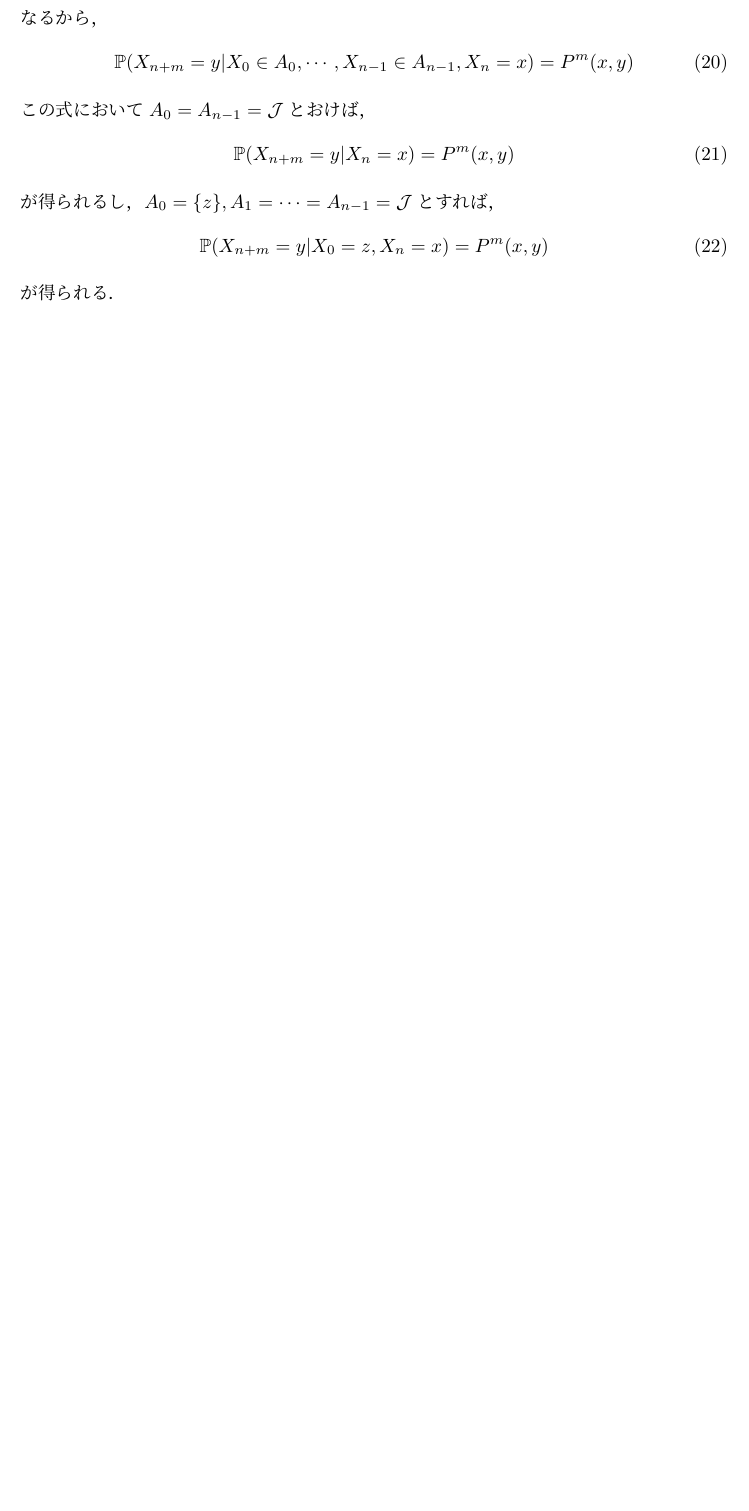
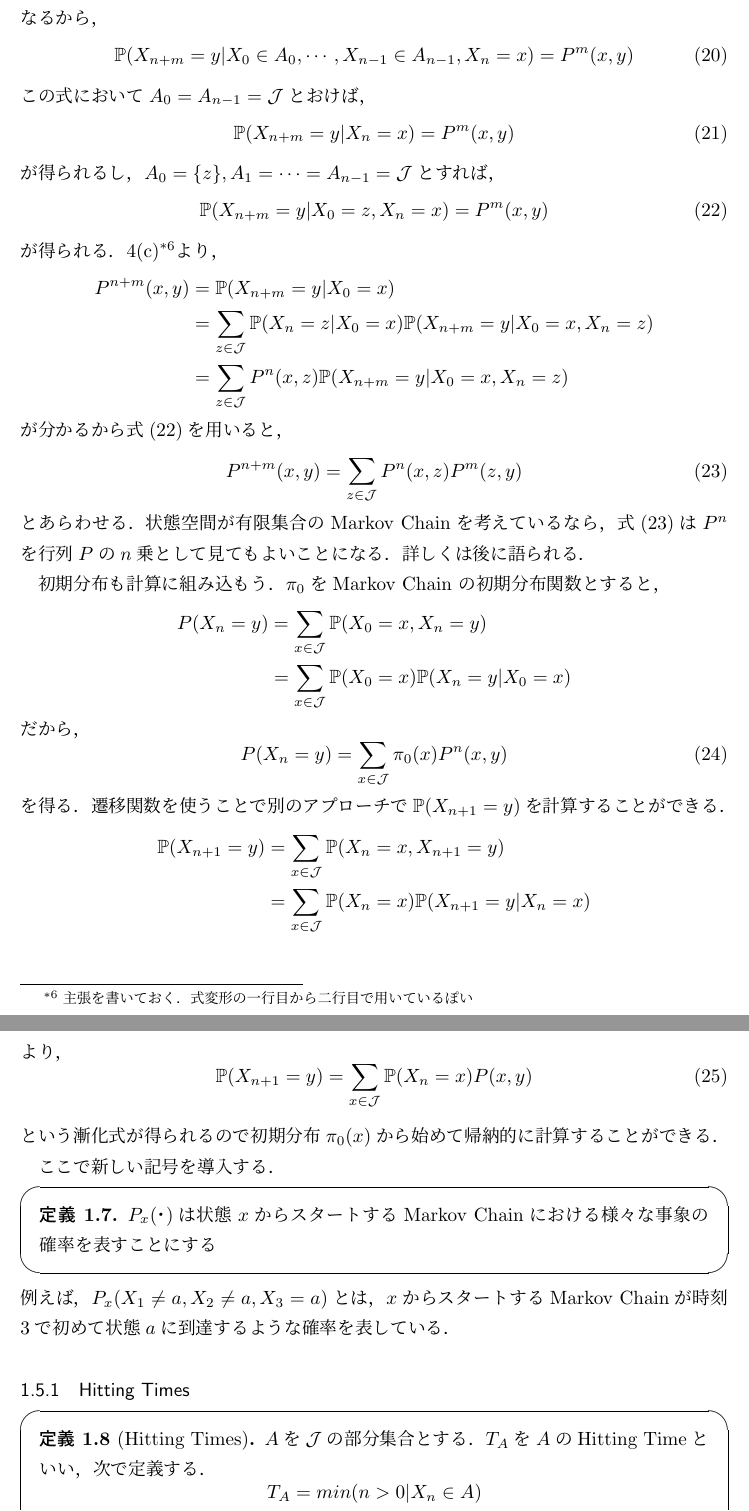
Before and after one commit to kawawan/MarkovChain, a LaTeX document (Markov Chain.tex): part of page 8 of 8 before the commit and two parts of pages 8 and 9 of 10 after it, the two joined at a grey line, cut so that both start at the same text, the shorter picture padded with empty space. Compiled offline with pLaTeX and dvipdfmx.

Commit message:
Hitting time書いた．教科書の式(27)がまだ描かれていないよ

```diff
--- a/Markov Chain.tex
+++ b/Markov Chain.tex
@@ -318,4 +318,53 @@ $\xi_1,\xi_2 \cdots$ は整数値の独立な確率変数で各$\xi_i$の確率
 \begin{equation}
 	\mathbb{P}(X_{n+m} = y | X_0 = z , X_n = x) = P^m(x,y)  \label{22}
 \end{equation}
-が得られる．
+が得られる．4(c)\footnote{主張を書いておく．式変形の一行目から二行目で用いているぽい}より，
+\begin{align*}
+	P^{n+m}(x,y) &= \mathbb{P}(X_{n+m} = y | X_0 = x) \\
+	&= \sum_{z \in \mathcal{J}} \mathbb{P}(X_n = z | X_0 = x) \mathbb{P}(X_{n+m} = y | X_0 = x, X_n = z) \\
+	&= \sum_{z \in \mathcal{J}} P^n(x,z)\mathbb{P}(X_{n+m} = y | X_0 = x, X_n = z)
+\end{align*}
+が分かるから式(\ref{22})を用いると，
+\begin{equation}
+	P^{n+m} (x,y) =  \sum_{z \in \mathcal{J}} P^n(x,z) P^m(z,y) \label{23}
+\end{equation}
+とあらわせる．状態空間が有限集合のMarkov Chainを考えているなら，式(\ref{23})は$P^n$を行列$P$の$n$乗として見てもよいことになる．詳しくは後に語られる．
+
+初期分布も計算に組み込もう．$\pi_0$をMarkov Chain の初期分布関数とすると，
+\begin{align*}
+	P(X_n = y) &= \sum_{x \in \mathcal{J}}\mathbb{P} (X_0 = x, X_n = y) \\
+	&= \sum_{x \in \mathcal{J}} \mathbb{P}(X_0 = x) \mathbb{P}(X_n = y | X_0 = x)
+\end{align*}
+だから，
+\begin{equation}
+	P(X_n = y) = \sum_{x \in \mathcal{J}} \pi_0(x) P^n(x,y) \label{24}
+\end{equation}
+を得る．遷移関数を使うことで別のアプローチで$\mathbb{P}(X_{n+1} = y)$を計算することができる．
+\begin{align*}
+\mathbb{P}(X_{n+1} = y) &= \sum_{x \in \mathcal{J}} \mathbb{P}(X_n = x, X_{n+1} = y) \\
+&= \sum_{x \in \mathcal{J}} \mathbb{P}(X_n = x)\mathbb{P}(X_{n+1} = y | X_n = x) \\
+\end{align*}
+より，
+\begin{equation}
+\mathbb{P}(X_{n+1} = y) = \sum_{x \in \mathcal{J}} \mathbb{P}(X_n = x) P(x,y) \label{25}
+\end{equation}
+という漸化式が得られるので初期分布$\pi_0(x)$から始めて帰納的に計算することができる．
+
+ここで新しい記号を導入する．
+\begin{screen}
+	\begin{defn}
+	$P_x (・)$は状態$x$からスタートするMarkov Chainにおける様々な事象の確率を表すことにする
+	\end{defn}
+\end{screen}
+例えば，$P_x(X_1 \neq a,X_2 \neq a,X_3 = a)$とは，$x$からスタートするMarkov Chainが時刻3で初めて状態$a$に到達するような確率を表している．
+
+\subsubsection{Hitting Times}
+\begin{screen}
+\begin{defn}[Hitting Times]
+$A$を$\mathcal{J}$の部分集合とする．$T_A$を$A$のHitting Timeといい，次で定義する．
+\[T_A = min(n > 0 | X_n \in A)\]
+ただし，$X_n \in T_A$となる$n$がないときは$T_A = \infty$とする．
+$A$が一点集合$\{a\}$であったとき，$T_{\{a\}}$を単に$T_a$と書くことにする．
+\end{defn}
+\end{screen}
+$T_A$は考えているMarkov Chainが初めて$A$と「ぶつかる」時刻とみてよい．次の等式はHitting Timeを扱うときによく使う大切な式である．
```
Also changed, not shown: Markov Chain.pdf, Markov Chain.tex (45 more changed lines), 2 other files.
